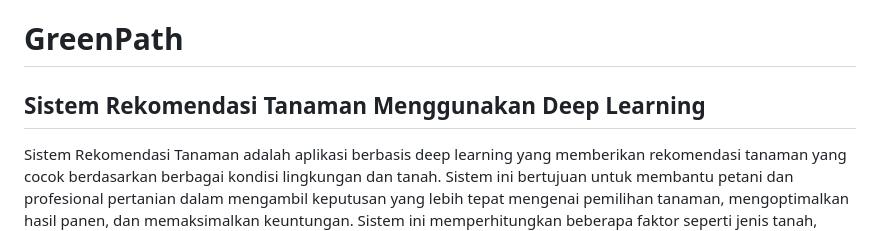
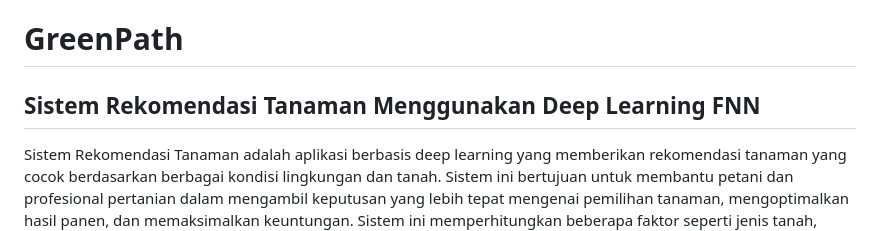
Before and after one commit to farrelfaiq/GreenPath, a Markdown page: README.md, the part around the change. Rendered like a GitHub page.

```diff
--- a/README.md
+++ b/README.md
@@ -1,5 +1,5 @@
 # GreenPath
-## Sistem Rekomendasi Tanaman Menggunakan Deep Learning
+## Sistem Rekomendasi Tanaman Menggunakan Deep Learning FNN
 
 Sistem Rekomendasi Tanaman adalah aplikasi berbasis deep learning yang memberikan rekomendasi tanaman yang cocok berdasarkan berbagai kondisi lingkungan dan tanah. Sistem ini bertujuan untuk membantu petani dan profesional pertanian dalam mengambil keputusan yang lebih tepat mengenai pemilihan tanaman, mengoptimalkan hasil panen, dan memaksimalkan keuntungan. Sistem ini memperhitungkan beberapa faktor seperti jenis tanah, iklim, curah hujan, suhu, kelembapan, pH tanah, dan kandungan nitrogen, fosfor, serta kalium untuk menentukan tanaman yang paling sesuai untuk suatu wilayah. Dengan menganalisis data historis dan menggunakan model prediktif, sistem ini memberikan rekomendasi yang dipersonalisasi sesuai dengan kondisi spesifik lahan atau area pertanian.
 
```
